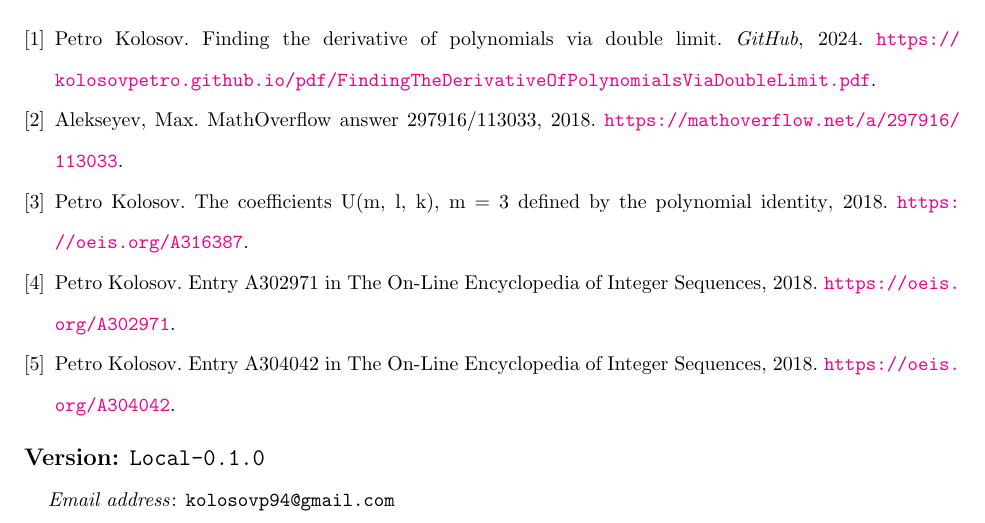
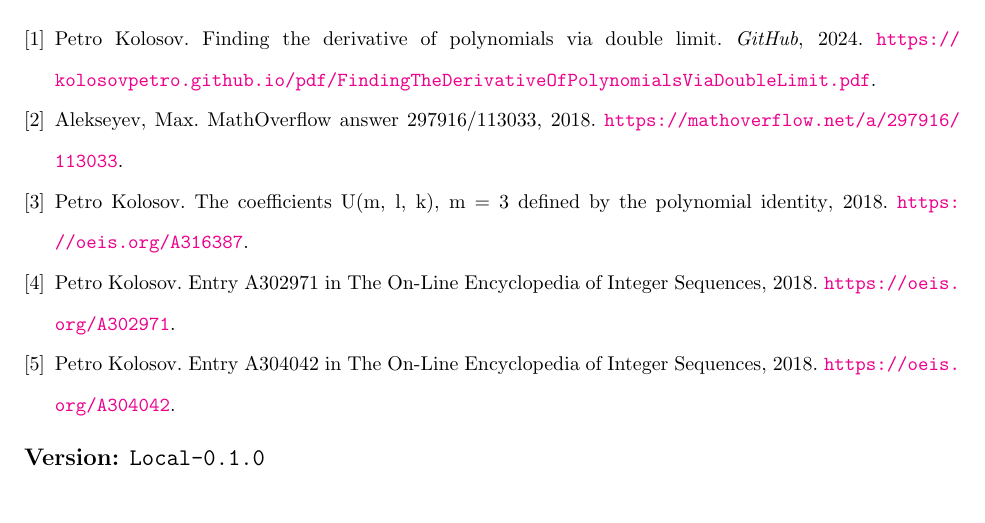
Before and after one commit to kolosovpetro/github-latex-template, a LaTeX paper (src/GithubLatexTemplate.tex): part of page 4 of 4, cut so that both start at the same text. The pictures show the PDF file out/GithubLatexTemplate.pdf that the author committed with the source.

Commit message:
minor updates

```diff
--- a/src/GithubLatexTemplate.tex
+++ b/src/GithubLatexTemplate.tex
@@ -95,9 +95,9 @@
 {LaTeX Template for GitHub}
 \author[Petro Kolosov]{Petro Kolosov}
 \date{\today}
-\email{kolosovp94@gmail.com}
 
 % metadata
+%\email{kolosovp94@gmail.com}
 %\address{Software Developer, DevOps Engineer}
 %\urladdr{https://kolosovpetro.github.io}
 %\keywords{
```
Also changed, not shown: out/GithubLatexTemplate.pdf, src/GithubLatexTemplate.tex (5 more changed lines).
